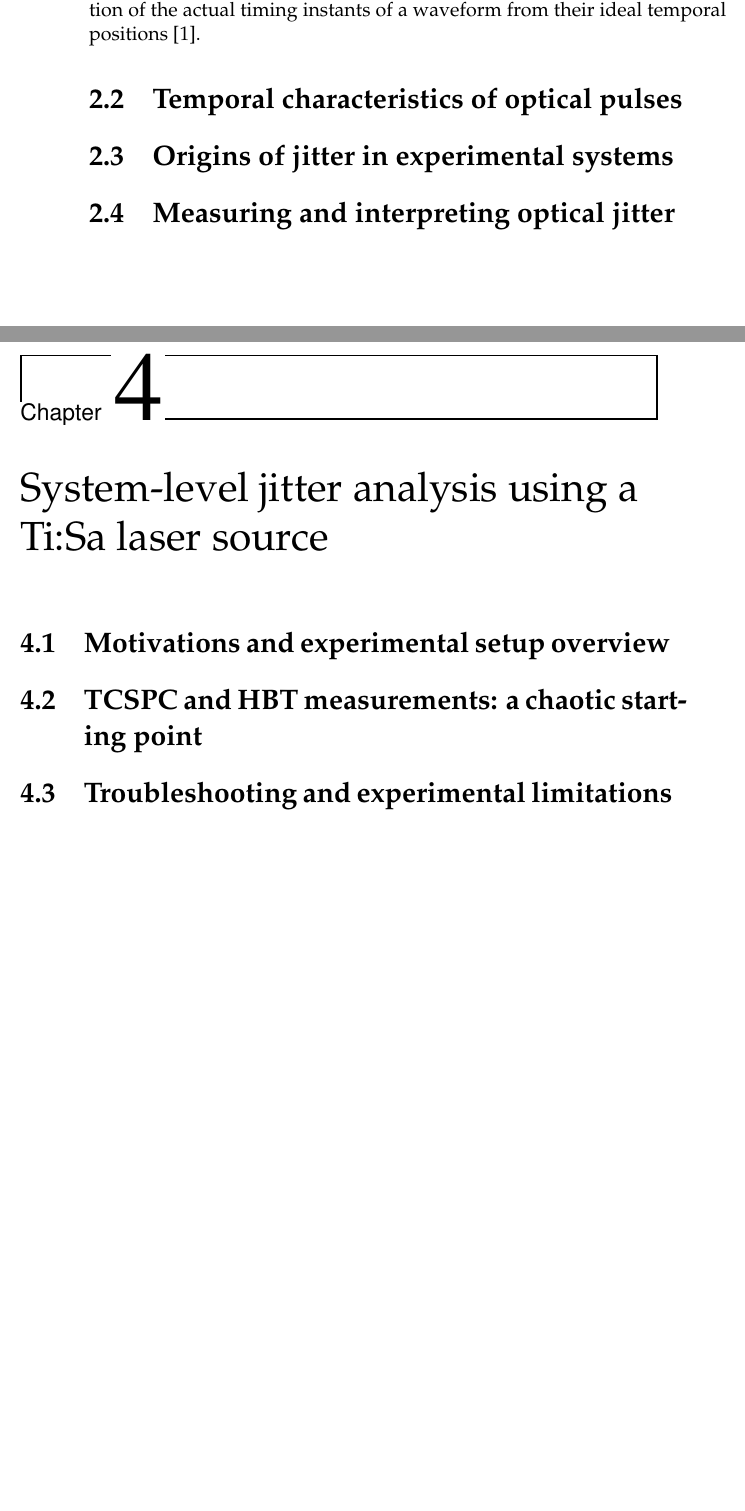
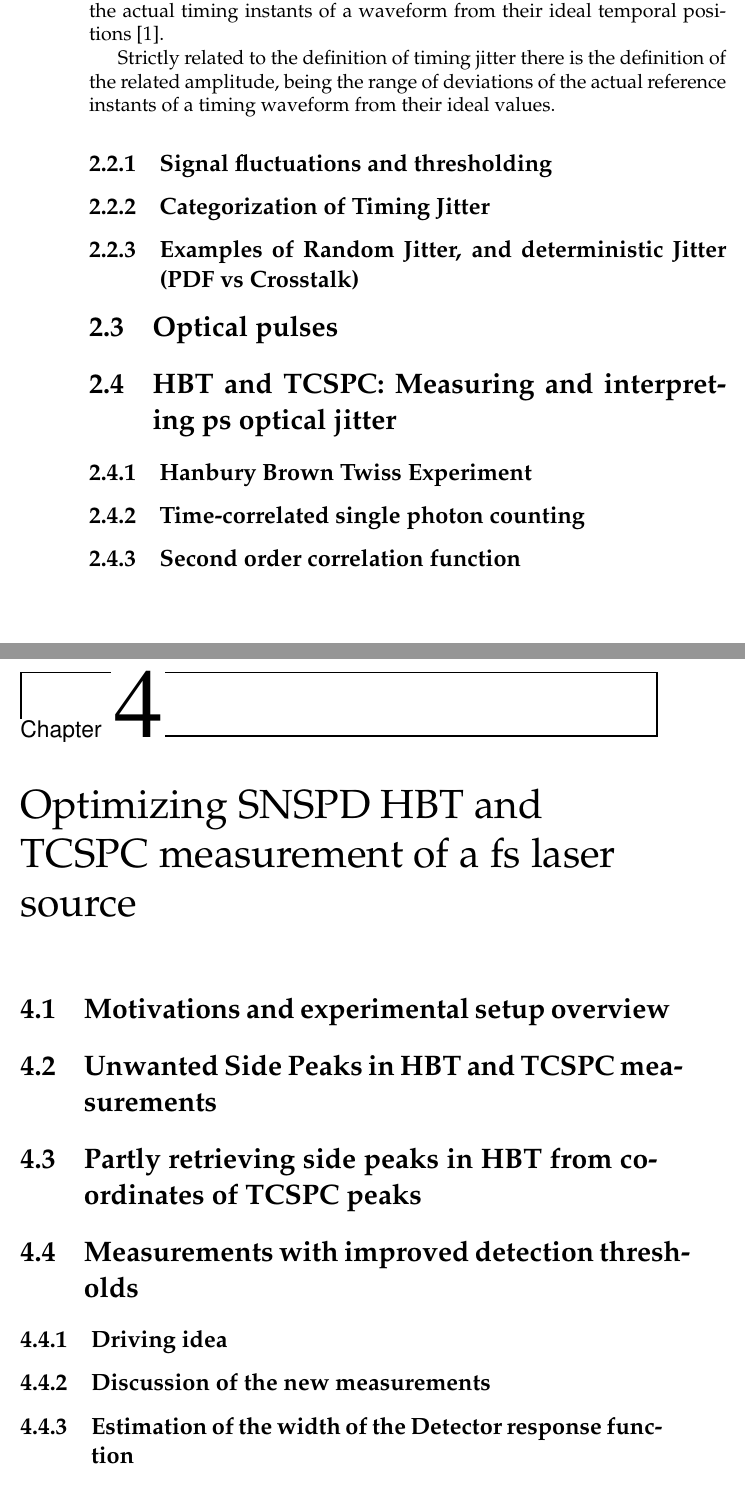
Before and after one commit to McMysterio23/MSc-Thesis, a LaTeX thesis (Tesi.tex, which reads Chapter2.tex, Chapter4.tex): two parts of pages 10 and 13 of 17, joined at a grey line, cut so that both start at the same text, the shorter picture padded with empty space. Compiled offline with pdfLaTeX.

Commit message:
Indice aggiornato, ho iniziato ufficialmente a scrivere. Peccato solo che sia effettivamente una sbatta ! Tocca seriamente mettersi sotto questo weekend !

```diff
--- a/Chapter2.tex
+++ b/Chapter2.tex
@@ -15 +19,0 @@ In this thesis, we study jitter in the context of optical pulses, which serve as
-According to the IEEE, timing jitter is defined as the deviation of the actual timing instants of a waveform from their ideal temporal positions \cite{General_IEEE}.
@@ -16,9 +24,17 @@ According to the IEEE, timing jitter is defined as the deviation of the actual t
+the actual timing instants of a waveform from their ideal temporal positions \cite{General_IEEE}.
 
+Strictly related to the definition of timing jitter there is the definition of the related amplitude, being the range of deviations of
+the actual reference instants of a timing waveform from their ideal values.
 
-\section{Temporal characteristics of optical pulses}
+\subsection{Signal fluctuations and thresholding}
+\subsection{Categorization of Timing Jitter}
+\subsection{Examples of Random Jitter, and deterministic Jitter (PDF vs Crosstalk)}
 
+\section{Optical pulses}
 \label{sec:Def-Pulses}
-\section{Origins of jitter in experimental systems}
-\label{sec:Def-Sources}
-\section{Measuring and interpreting optical jitter}
+
+\section{HBT and TCSPC: Measuring and interpreting ps optical jitter}
 \label{sec:Def-Techniques}
+\subsection{Hanbury Brown Twiss Experiment}
+\subsection{Time-correlated single photon counting}
+\subsection{Second order correlation function}
--- a/Chapter4.tex
+++ b/Chapter4.tex
@@ -1,4 +1,10 @@
-\chapter{System-level jitter analysis using a Ti:Sa laser source}
+\chapter{Optimizing SNSPD HBT and TCSPC measurement of a fs laser source}
+
+
 \section{Motivations and experimental setup overview}
-\section{TCSPC and HBT measurements: a chaotic starting point}
-\section{Troubleshooting and experimental limitations}
+\section{Unwanted Side Peaks in HBT and TCSPC measurements}
+\section{Partly retrieving side peaks in HBT from coordinates of TCSPC peaks}
+\section{Measurements with improved detection thresholds}
+\subsection{Driving idea}
+\subsection{Discussion of the new measurements}
+\subsection{Estimation of the width of the Detector response function}
```
Also changed, not shown: Chapter3.tex (+9 -3 lines), Chapter2.tex (17 more changed lines).
